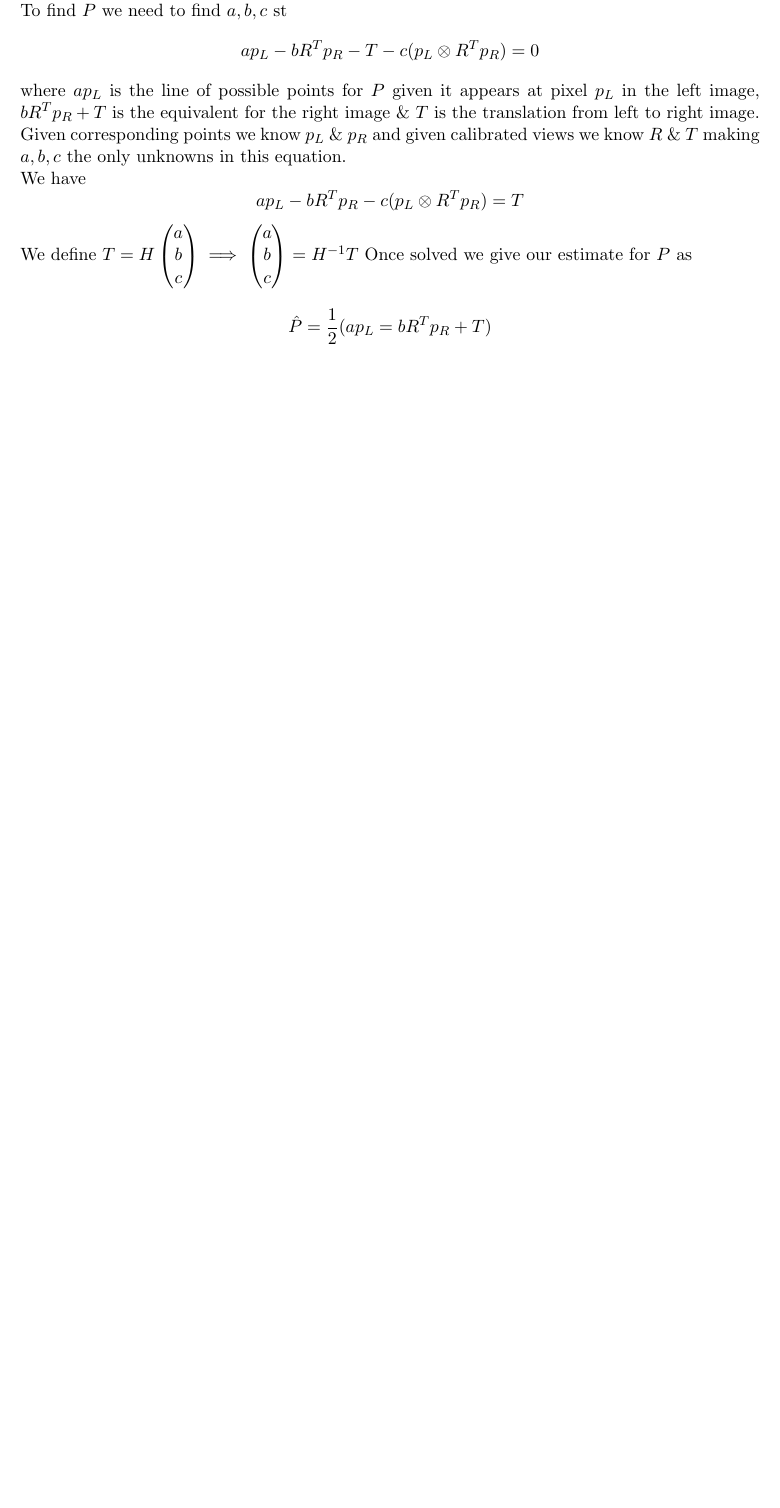
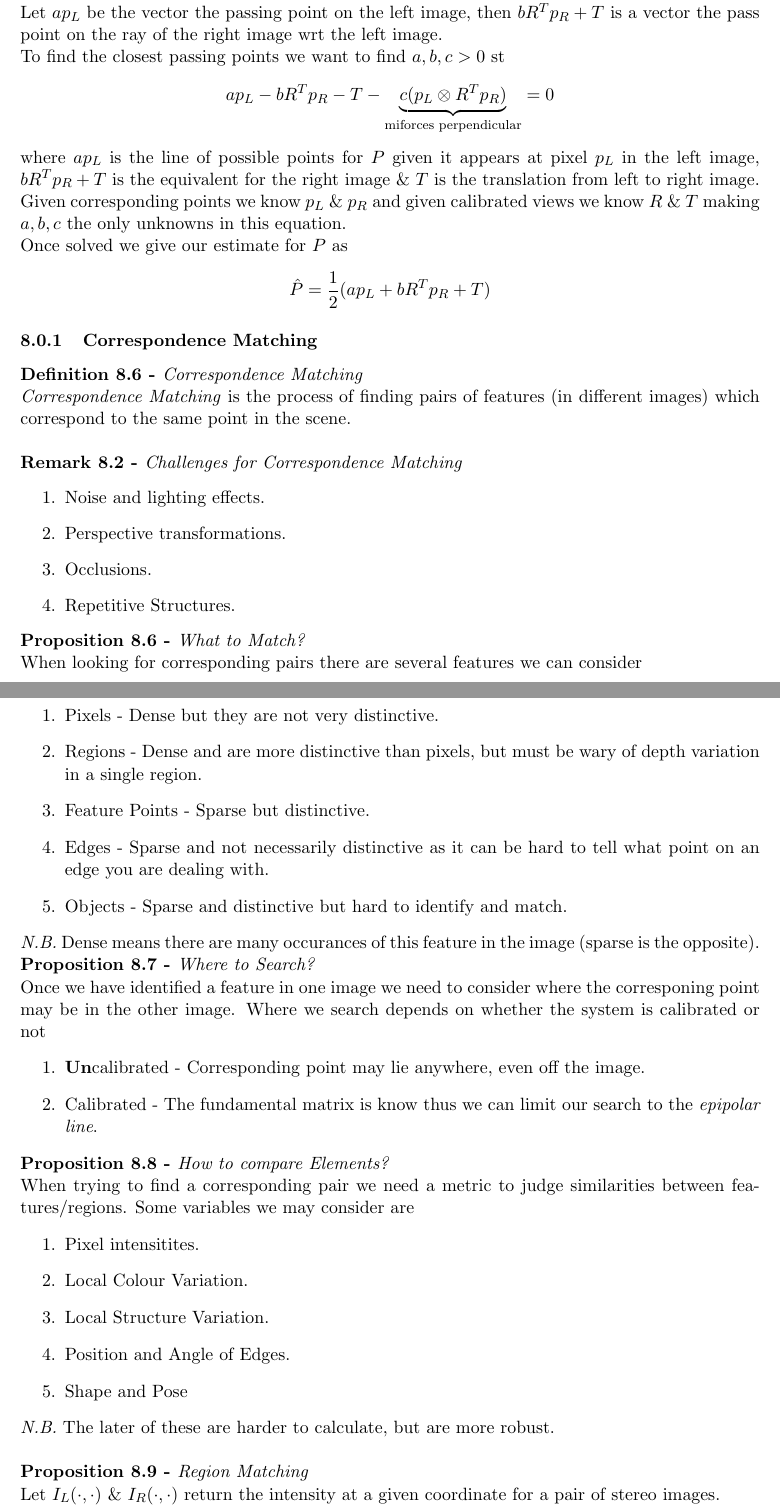
Before and after one commit to dajhutchinson/ImageProcessingAndComputerVision, a LaTeX document (Notes/src/NotesIP.tex): part of page 24 of 24 before the commit and two parts of pages 24 and 25 of 27 after it, the two joined at a grey line, cut so that both start at the same text, the shorter picture padded with empty space. Compiled offline with pdfLaTeX.

Commit message:
Lectures Done

```diff
--- a/Notes/src/NotesIP.tex
+++ b/Notes/src/NotesIP.tex
@@ -906,12 +907,59 @@ where $A$ is an $N\times 9$ matrix defined by the corresponsence vectors and $\t
 \nb $A\textbf{f}=0$ can be solved for $\textbf{f}$ using Singular Value decomposition.\\
 
 \proposition{3D Reconstruction}
-To find $P$ we need to find $a,b,c$ st
-$$ap_L-bR^Tp_R-T-c(p_L\otimes R^Tp_R)=0$$
+When considering the two rays (from each image) on which a point $P$ may lie it is very unlikely that the two lines will intersect thus we consider the point of closing passing on each of these rays.\\
+We predict that $P$ lies on the midpoint between these two points.\\
+Let $ap_L$ be the vector the passing point on the left image, then $bR^Tp_R+T$ is a vector the pass point on the ray of the right image wrt the left image.\\
+To find the closest passing points we want to find $a,b,c>0$ st
+$$ap_L-bR^Tp_R-T-\underbrace{c(p_L\otimes R^Tp_R)}_\text{miforces perpendicular}=0$$
 where $ap_L$ is the line of possible points for $P$ given it appears at pixel $p_L$ in the left image, $bR^Tp_R+T$ is the equivalent for the right image \& $T$ is the translation from left to right image.\\
 Given corresponding points we know $p_L$ \& $p_R$ and given calibrated views we know $R$ \& $T$ making $a,b,c$ the only unknowns in this equation.\\
-We have
-$$ap_L-bR^Tp_R-c(p_L\otimes R^Tp_R)=T$$
-We define $T=H\begin{pmatrix}a\\b\\c\end{pmatrix}\implies\begin{pmatrix}a\\b\\c\end{pmatrix}=H^{-1}T$
 Once solved we give our estimate for $P$ as
-$$\hat{P}=\frac{1}{2}(ap_L=bR^Tp_R+T)$$
+$$\hat{P}=\frac{1}{2}(ap_L+bR^Tp_R+T)$$
+
+\subsubsection{Correspondence Matching}
+
+\definition{Correspondence Matching}
+\textit{Correspondence Matching} is the process of finding pairs of features (in different images) which correspond to the same point in the scene.\\
+
+\remarkk{Challenges for Correspondence Matching}
+\begin{enumerate}
+	\item Noise and lighting effects.
+	\item Perspective transformations.
+	\item Occlusions.
+	\item Repetitive Structures.
+\end{enumerate}
+
+\proposition{What to Match?}
+When looking for corresponding pairs there are several features we can consider
+\begin{enumerate}
+	\item Pixels - Dense but they are not very distinctive.
+	\item Regions - Dense and are more distinctive than pixels, but must be wary of depth variation in a single region.
+	\item Feature Points - Sparse but distinctive.
+	\item Edges - Sparse and not necessarily distinctive as it can be hard to tell what point on an edge you are dealing with.
+	\item Objects - Sparse and distinctive but hard to identify and match.
+\end{enumerate}
+\nb Dense means there are many occurances of this feature in the image (sparse is the opposite).
+
+\proposition{Where to Search?}
+Once we have identified a feature in one image we need to consider where the corresponing point may be in the other image. Where we search depends on whether the system is calibrated or not
+\begin{enumerate}
+	\item \textbf{Un}calibrated - Corresponding point may lie anywhere, even off the image.
+	\item Calibrated - The fundamental matrix is know thus we can limit our search to the \textit{epipolar line}.
+\end{enumerate}
+
+\proposition{How to compare Elements?}
+When trying to find a corresponding pair we need a metric to judge similarities between features/regions. Some variables we may consider are
+\begin{enumerate}
+	\item Pixel intensitites.
+	\item Local Colour Variation.
+	\item Local Structure Variation.
+	\item Position and Angle of Edges.
+	\item Shape and Pose
+\end{enumerate}
+\nb The later of these are harder to calculate, but are more robust.\\
+
+\proposition{Region Matching}
+Let $I_L(\cdot,\cdot)\ \&\ I_R(\cdot,\cdot)$ return the intensity at a given coordinate for a pair of stereo images.\\
+Let $W$ be a region, centred around $(x,y)$, which we want to find a corresponding region to in our second image.
+$$\hat{\textbf{d}}:=\text{argmin}_{(d_x,d_y)}\sum_{(i,j)\in W}\text{sim}[I_L(x+i,y+j),I_R(x+i+d_x,y+j+d_y)]$$
@@ -917,0 +978 @@ $$\hat{P}=\frac{1}{2}(ap_L=bR^Tp_R+T)$$
+	$$\text{Sim}(u,v)=\frac{(u-\bar{u})(v-\bar{v})}{N_uN_v}\text{ where }N_x:=\sqrt{\sum_{k,l\in W}(x-\bar{x})^2}$$
```
Also changed, not shown: Notes/NotesIP.pdf, Notes/src/NotesIP.tex (52 more changed lines).
